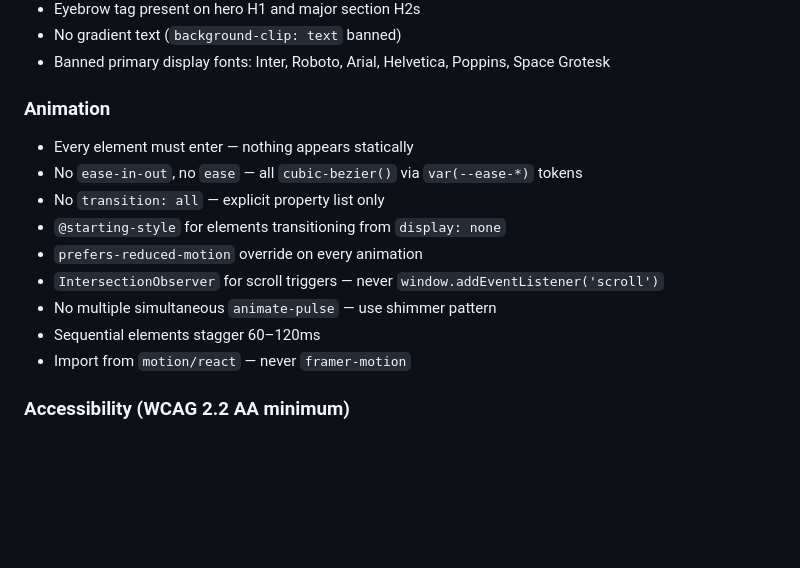
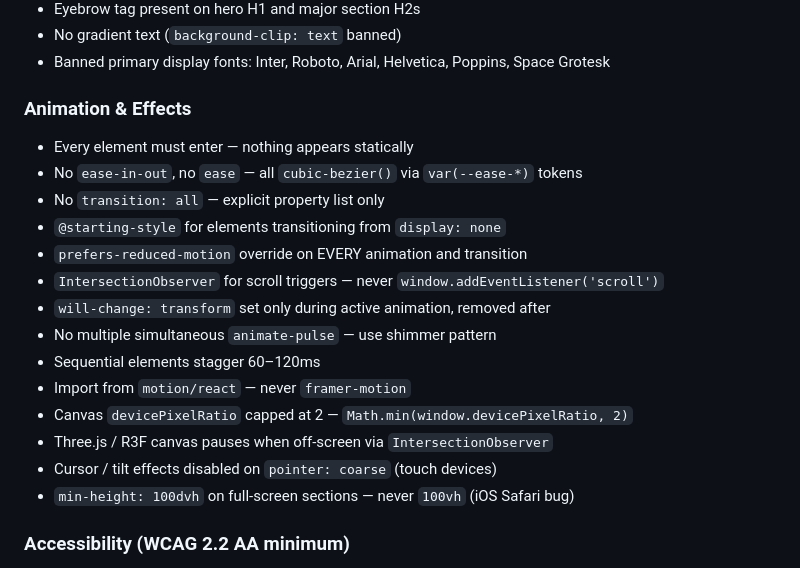
Before and after one commit to staurus86/global-design-skill, a Markdown page: integrations/claude-code/CLAUDE.md, the part around one of its changes. Rendered like a GitHub page; blank space fills up the shorter version.

```diff
--- a/integrations/claude-code/CLAUDE.md
+++ b/integrations/claude-code/CLAUDE.md
@@ -30,16 +30,21 @@ You are working on a project that follows the **global-design-skill** design sys
 - No gradient text (`background-clip: text` banned)
 - Banned primary display fonts: Inter, Roboto, Arial, Helvetica, Poppins, Space Grotesk
 
-### Animation
+### Animation & Effects
 - Every element must enter — nothing appears statically
 - No `ease-in-out`, no `ease` — all `cubic-bezier()` via `var(--ease-*)` tokens
 - No `transition: all` — explicit property list only
 - `@starting-style` for elements transitioning from `display: none`
-- `prefers-reduced-motion` override on every animation
+- `prefers-reduced-motion` override on EVERY animation and transition
 - `IntersectionObserver` for scroll triggers — never `window.addEventListener('scroll')`
+- `will-change: transform` set only during active animation, removed after
 - No multiple simultaneous `animate-pulse` — use shimmer pattern
 - Sequential elements stagger 60–120ms
 - Import from `motion/react` — never `framer-motion`
+- Canvas `devicePixelRatio` capped at 2 — `Math.min(window.devicePixelRatio, 2)`
+- Three.js / R3F canvas pauses when off-screen via `IntersectionObserver`
+- Cursor / tilt effects disabled on `pointer: coarse` (touch devices)
+- `min-height: 100dvh` on full-screen sections — never `100vh` (iOS Safari bug)
 
 ### Accessibility (WCAG 2.2 AA minimum)
 - All interactive elements reachable and operable by keyboard
```
Also changed, not shown: other parts of integrations/claude-code/CLAUDE.md (+37 -10 lines).
